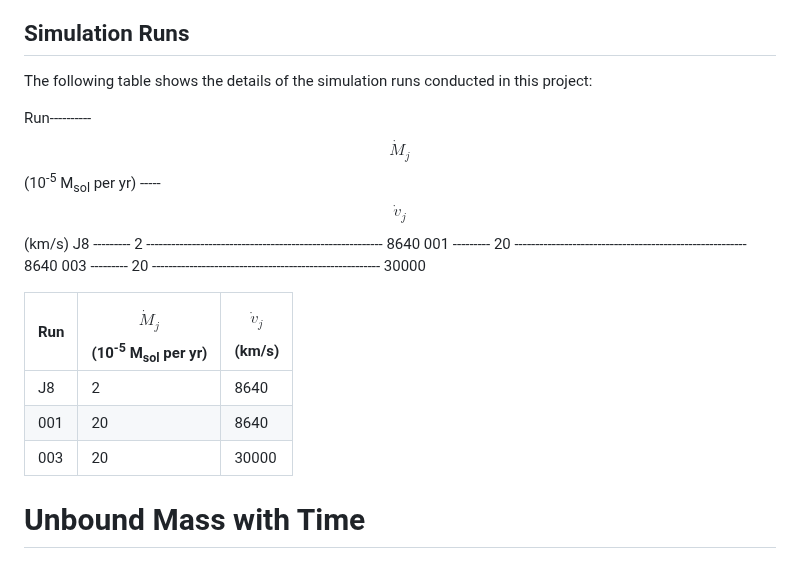
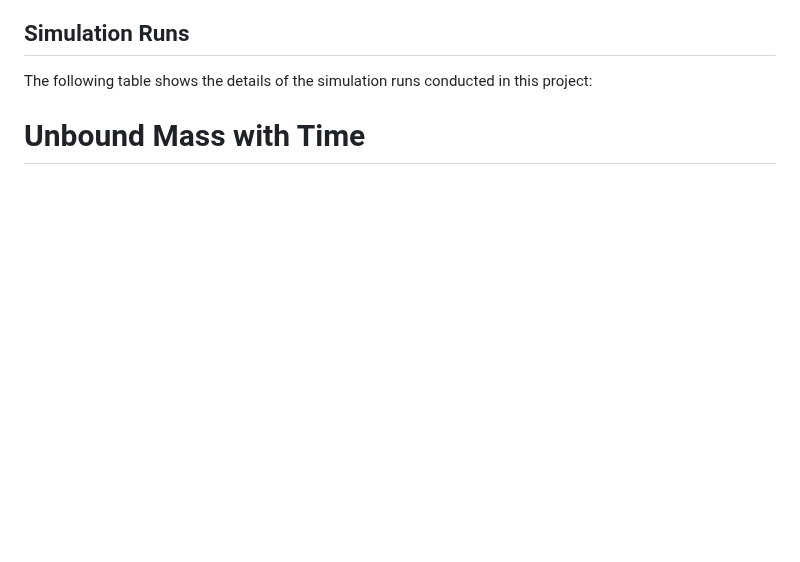
Before and after one commit to Deepanshow/Deepanshow.github.io, a Markdown page: README.md, the part around one of its changes. GitHub-like rendering; blank space fills up the shorter version.

```diff
--- a/README.md
+++ b/README.md
@@ -14,20 +14,6 @@ Common Envelope Evolution (CEE) is a crucial phase in the binary star evolution,
 
 The following table shows the details of the simulation runs conducted in this project:
 
-Run----------$$\dot{M}_j$$ (10<sup>-5</sup> M<sub>sol</sub> per yr) -----$$\dot{v}_j$$  (km/s)
-J8  --------- 2 --------------------------------------------------------- 8640
-001 --------- 20 -------------------------------------------------------- 8640
-003 --------- 20 ------------------------------------------------------- 30000
-
-
-| Run | $$\dot{M}_j$$ (10<sup>-5</sup> M<sub>sol</sub> per yr) |  $$\dot{v}_j$$  (km/s) |
-| --- | ------------------------------------------------------- | --------------- |
-| J8  | 2                                                       | 8640            |
-| 001 | 20                                                  | 8640            |
-| 003 | 20                                                  | 30000           |
-
-
-
 # Unbound Mass with Time
 
 
```
Also changed, not shown: other parts of README.md (+27 -0 lines).
